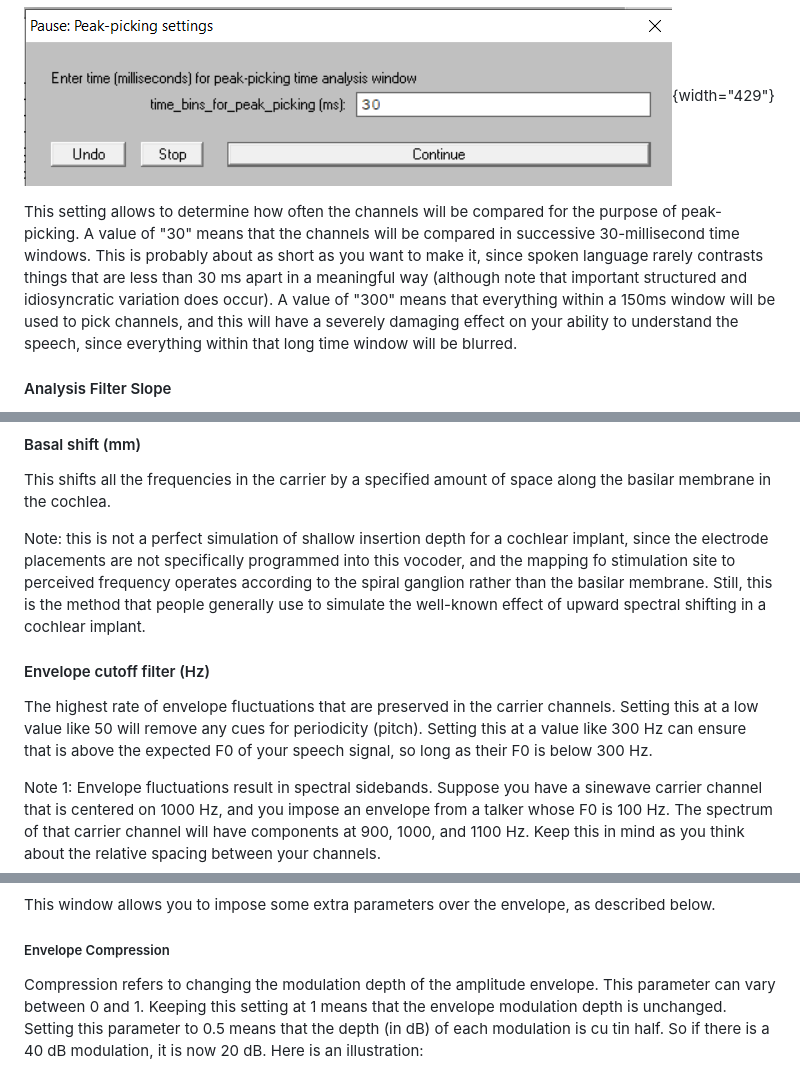
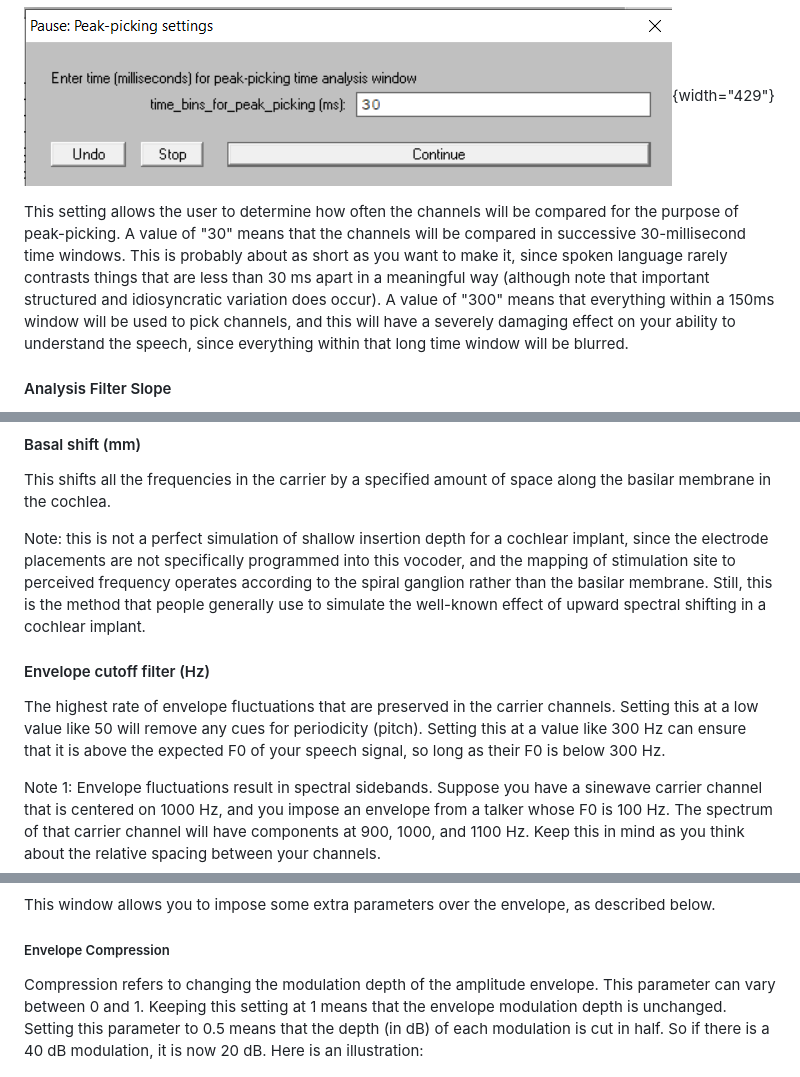
Before and after one commit to ListenLab/Vocoder, a Markdown page: README.md, 3 parts joined by grey strips. Rendered like a GitHub page.

```diff
--- a/README.md
+++ b/README.md
@@ -68,7 +68,7 @@ If you want a peak-picking vocoder, then the number of stimulated channels will
 
 ![peak-picking time bin window](https://raw.githubusercontent.com/ListenLab/Vocoder/main/images/peak_picking_time_bin_window.png){width="429"}
 
-This setting allows to determine how often the channels will be compared for the purpose of peak-picking. A value of "30" means that the channels will be compared in successive 30-millisecond time windows. This is probably about as short as you want to make it, since spoken language rarely contrasts things that are less than 30 ms apart in a meaningful way (although note that important structured and idiosyncratic variation does occur). A value of "300" means that everything within a 150ms window will be used to pick channels, and this will have a severely damaging effect on your ability to understand the speech, since everything within that long time window will be blurred.
+This setting allows the user to determine how often the channels will be compared for the purpose of peak-picking. A value of "30" means that the channels will be compared in successive 30-millisecond time windows. This is probably about as short as you want to make it, since spoken language rarely contrasts things that are less than 30 ms apart in a meaningful way (although note that important structured and idiosyncratic variation does occur). A value of "300" means that everything within a 150ms window will be used to pick channels, and this will have a severely damaging effect on your ability to understand the speech, since everything within that long time window will be blurred.
 
 #### Analysis Filter Slope
 
@@ -106,11 +106,11 @@ For example: Suppose one of your carrier channels has a center frequency of 2000
 
 This shifts all the frequencies in the carrier by a specified amount of space along the basilar membrane in the cochlea.
 
-Note: this is not a perfect simulation of shallow insertion depth for a cochlear implant, since the electrode placements are not specifically programmed into this vocoder, and the mapping fo stimulation site to perceived frequency operates according to the spiral ganglion rather than the basilar membrane. Still, this is the method that people generally use to simulate the well-known effect of upward spectral shifting in a cochlear implant.
+Note: this is not a perfect simulation of shallow insertion depth for a cochlear implant, since the electrode placements are not specifically programmed into this vocoder, and the mapping of stimulation site to perceived frequency operates according to the spiral ganglion rather than the basilar membrane. Still, this is the method that people generally use to simulate the well-known effect of upward spectral shifting in a cochlear implant.
 
 #### Envelope cutoff filter (Hz)
 
-The highest rate of envelope fluctuations that are preserved in the carrier channels. Setting this at a low value like 50 will remove any cues for periodicity (pitch). Setting this at a value like 300 Hz can ensure that is above the expected F0 of your speech signal, so long as their F0 is below 300 Hz.
+The highest rate of envelope fluctuations that are preserved in the carrier channels. Setting this at a low value like 50 will remove any cues for periodicity (pitch). Setting this at a value like 300 Hz can ensure that it is above the expected F0 of your speech signal, so long as their F0 is below 300 Hz.
 
 Note 1: Envelope fluctuations result in spectral sidebands. Suppose you have a sinewave carrier channel that is centered on 1000 Hz, and you impose an envelope from a talker whose F0 is 100 Hz. The spectrum of that carrier channel will have components at 900, 1000, and 1100 Hz. Keep this in mind as you think about the relative spacing between your channels.
 
@@ -130,7 +130,7 @@ This window allows you to impose some extra parameters over the envelope, as des
 
 ##### Envelope Compression
 
-Compression refers to changing the modulation depth of the amplitude envelope. This parameter can vary between 0 and 1. Keeping this setting at 1 means that the envelope modulation depth is unchanged. Setting this parameter to 0.5 means that the depth (in dB) of each modulation is cu tin half. So if there is a 40 dB modulation, it is now 20 dB. Here is an illustration:
+Compression refers to changing the modulation depth of the amplitude envelope. This parameter can vary between 0 and 1. Keeping this setting at 1 means that the envelope modulation depth is unchanged. Setting this parameter to 0.5 means that the depth (in dB) of each modulation is cut in half. So if there is a 40 dB modulation, it is now 20 dB. Here is an illustration:
 
 ![Comparison of envelope compression settings](https://raw.githubusercontent.com/ListenLab/Vocoder/main/images/envelope_compression_comparison.png){width="476"}
 
```
